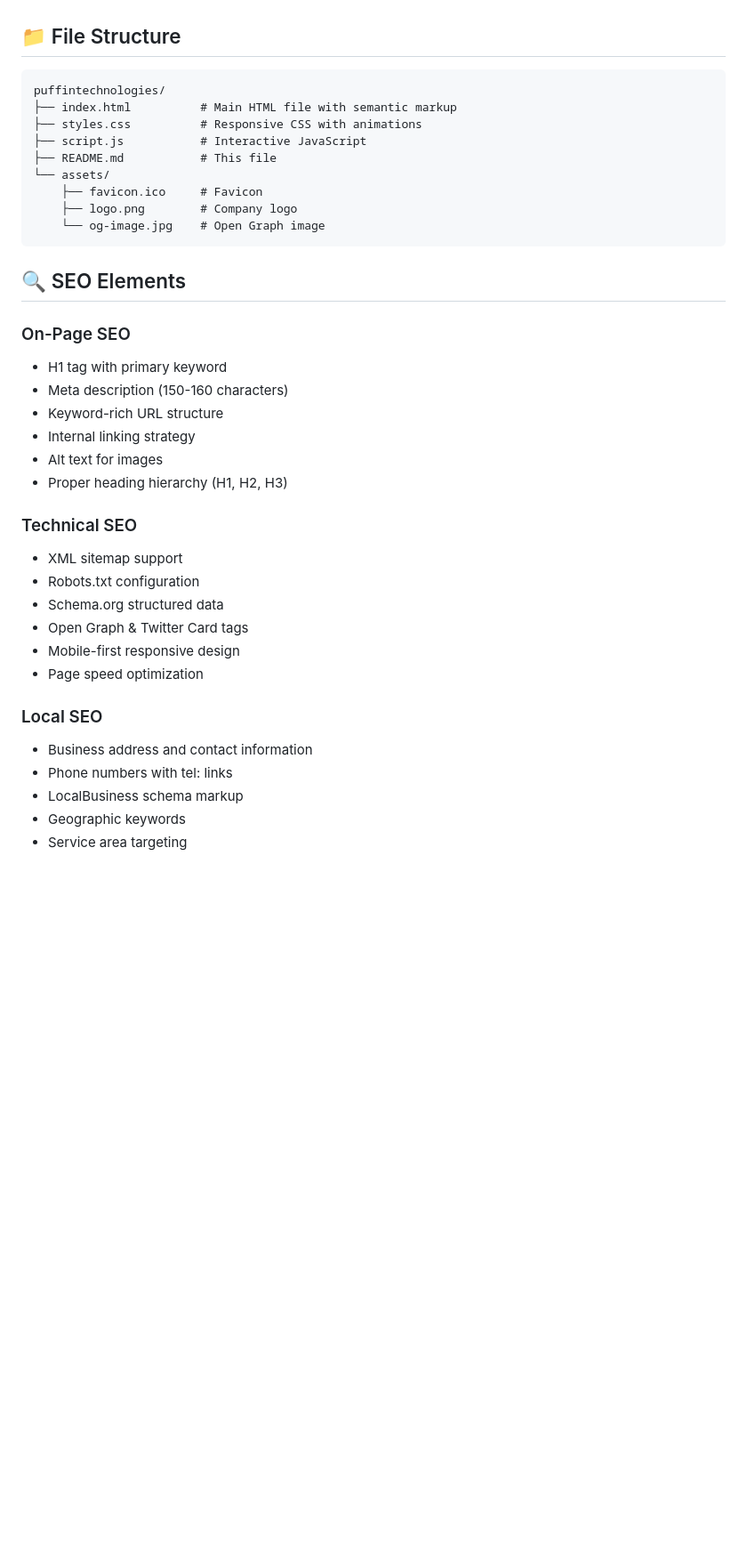
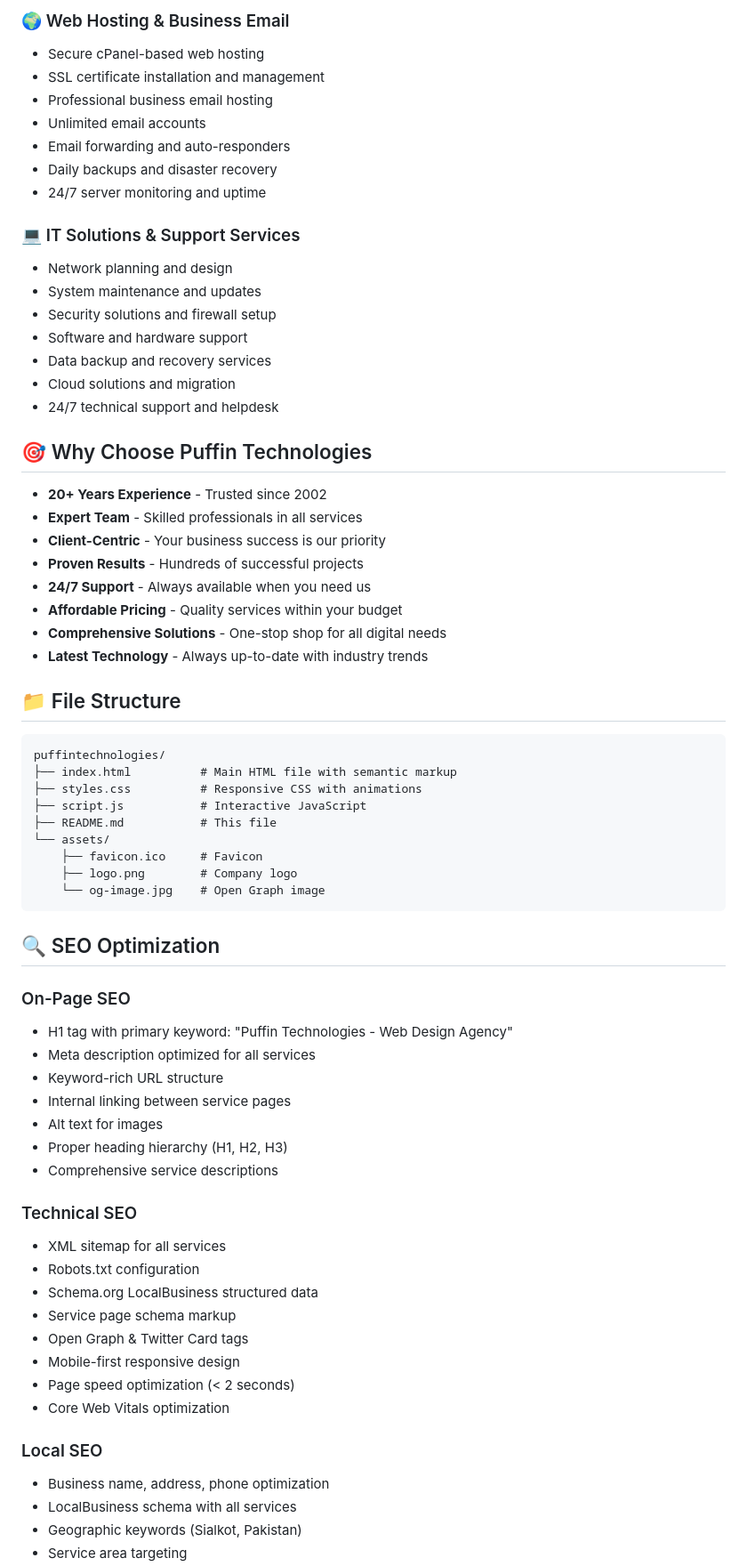
Before and after one commit to uumair/puffintechnologies, a Markdown page: README.md, the part around one of its changes. Shown at 89% size. Drawn GitHub-style; blank space fills up the shorter version.

````diff
--- a/README.md
+++ b/README.md
@@ -43,3 +73,31 @@ Puffin Technologies' services including:
+### 🌍 Web Hosting & Business Email
+- Secure cPanel-based web hosting
+- SSL certificate installation and management
+- Professional business email hosting
+- Unlimited email accounts
+- Email forwarding and auto-responders
+- Daily backups and disaster recovery
+- 24/7 server monitoring and uptime
+
+### 💻 IT Solutions & Support Services
+- Network planning and design
+- System maintenance and updates
+- Security solutions and firewall setup
+- Software and hardware support
+- Data backup and recovery services
+- Cloud solutions and migration
+- 24/7 technical support and helpdesk
+
+## 🎯 Why Choose Puffin Technologies
+
+- **20+ Years Experience** - Trusted since 2002
+- **Expert Team** - Skilled professionals in all services
+- **Client-Centric** - Your business success is our priority
+- **Proven Results** - Hundreds of successful projects
+- **24/7 Support** - Always available when you need us
+- **Affordable Pricing** - Quality services within your budget
+- **Comprehensive Solutions** - One-stop shop for all digital needs
+- **Latest Technology** - Always up-to-date with industry trends
 
 ## 📁 File Structure
 
@@ -55,27 +113,29 @@ puffintechnologies/
     └── og-image.jpg    # Open Graph image
 ```
 
-## 🔍 SEO Elements
+## 🔍 SEO Optimization
 
 ### On-Page SEO
-- H1 tag with primary keyword
-- Meta description (150-160 characters)
+- H1 tag with primary keyword: "Puffin Technologies - Web Design Agency"
+- Meta description optimized for all services
 - Keyword-rich URL structure
-- Internal linking strategy
+- Internal linking between service pages
 - Alt text for images
 - Proper heading hierarchy (H1, H2, H3)
+- Comprehensive service descriptions
 
 ### Technical SEO
-- XML sitemap support
+- XML sitemap for all services
 - Robots.txt configuration
-- Schema.org structured data
+- Schema.org LocalBusiness structured data
+- Service page schema markup
 - Open Graph & Twitter Card tags
 - Mobile-first responsive design
-- Page speed optimization
+- Page speed optimization (< 2 seconds)
+- Core Web Vitals optimization
 
 ### Local SEO
-- Business address and contact information
-- Phone numbers with tel: links
-- LocalBusiness schema markup
-- Geographic keywords
+- Business name, address, phone optimization
+- LocalBusiness schema with all services
+- Geographic keywords (Sialkot, Pakistan)
 - Service area targeting
````
Also changed, not shown: other parts of README.md (+101 -62 lines).
